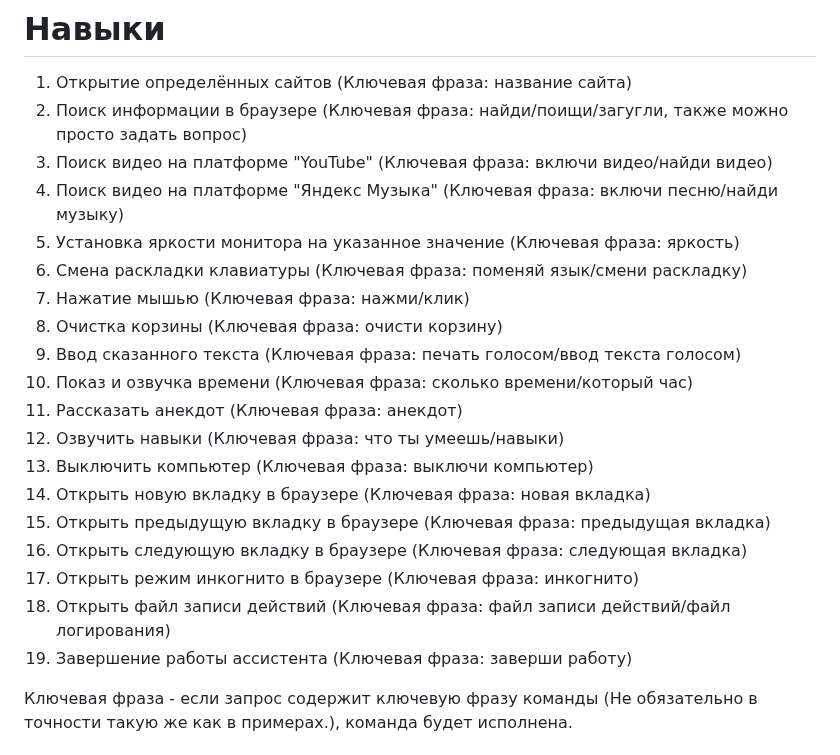
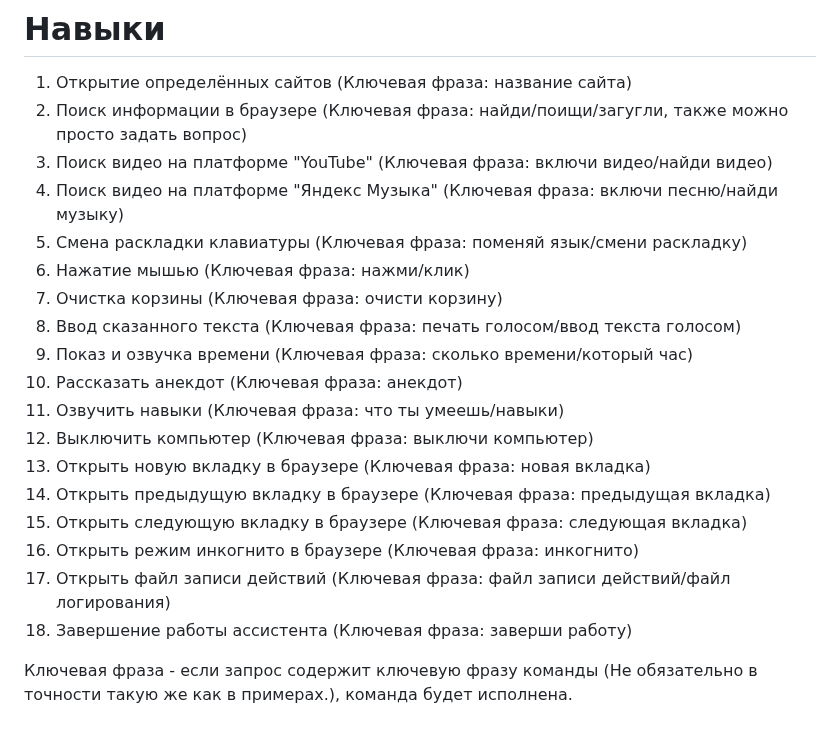
Before and after one commit to maxstepashka/Alpha-voice-assistant, a Markdown page: README.md, the part around the change. Rendered like a GitHub page.

```diff
--- a/README.md
+++ b/README.md
@@ -7,21 +7,20 @@
 2) Поиск информации в браузере (Ключевая фраза: найди/поищи/загугли, также можно просто задать вопрос)
 3) Поиск видео на платформе "YouTube" (Ключевая фраза: включи видео/найди видео)
 4) Поиск видео на платформе "Яндекс Музыка" (Ключевая фраза: включи песню/найди музыку)
-5) Установка яркости монитора на указанное значение (Ключевая фраза: яркость)
-6) Смена раскладки клавиатуры (Ключевая фраза: поменяй язык/смени раскладку)
-7) Нажатие мышью (Ключевая фраза: нажми/клик)
-8) Очистка корзины (Ключевая фраза: очисти корзину)
-9) Ввод сказанного текста (Ключевая фраза: печать голосом/ввод текста голосом)
-10) Показ и озвучка времени (Ключевая фраза: сколько времени/который час)
-11) Рассказать анекдот (Ключевая фраза: анекдот)
-12) Озвучить навыки (Ключевая фраза: что ты умеешь/навыки)
-13) Выключить компьютер (Ключевая фраза: выключи компьютер)
-14) Открыть новую вкладку в браузере (Ключевая фраза: новая вкладка)
-15) Открыть предыдущую вкладку в браузере (Ключевая фраза: предыдущая вкладка)
-16) Открыть следующую вкладку в браузере (Ключевая фраза: следующая вкладка)
-17) Открыть режим инкогнито в браузере (Ключевая фраза: инкогнито)
-18) Открыть файл записи действий (Ключевая фраза: файл записи действий/файл логирования)
-19) Завершение работы ассистента (Ключевая фраза: заверши работу)
+5) Смена раскладки клавиатуры (Ключевая фраза: поменяй язык/смени раскладку)
+6) Нажатие мышью (Ключевая фраза: нажми/клик)
+7) Очистка корзины (Ключевая фраза: очисти корзину)
+8) Ввод сказанного текста (Ключевая фраза: печать голосом/ввод текста голосом)
+9) Показ и озвучка времени (Ключевая фраза: сколько времени/который час)
+10) Рассказать анекдот (Ключевая фраза: анекдот)
+11) Озвучить навыки (Ключевая фраза: что ты умеешь/навыки)
+12) Выключить компьютер (Ключевая фраза: выключи компьютер)
+13) Открыть новую вкладку в браузере (Ключевая фраза: новая вкладка)
+14) Открыть предыдущую вкладку в браузере (Ключевая фраза: предыдущая вкладка)
+15) Открыть следующую вкладку в браузере (Ключевая фраза: следующая вкладка)
+16) Открыть режим инкогнито в браузере (Ключевая фраза: инкогнито)
+17) Открыть файл записи действий (Ключевая фраза: файл записи действий/файл логирования)
+18) Завершение работы ассистента (Ключевая фраза: заверши работу)
 
 Ключевая фраза - если запрос содержит ключевую фразу команды (Не обязательно в точности такую же как в примерах.), команда будет исполнена.
 # Возможности интерфейса приложения
```
